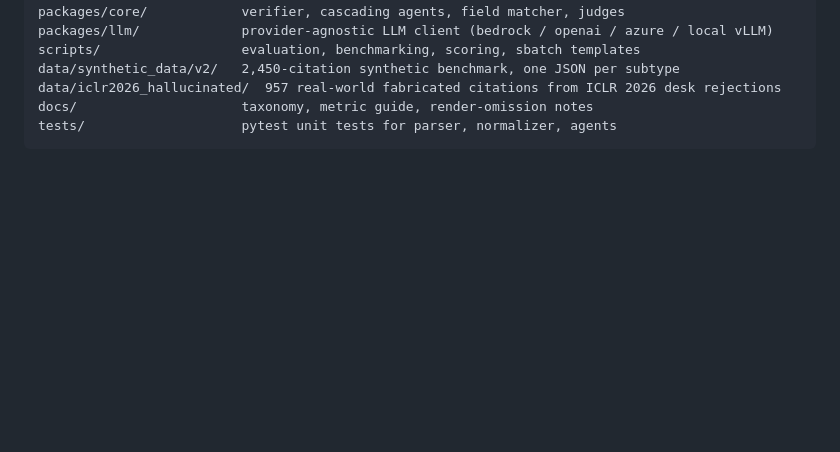
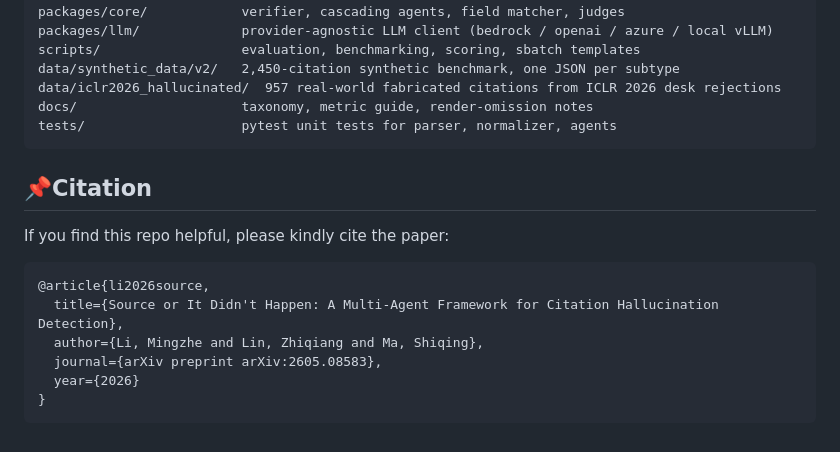
Before and after one commit to aafrostnova/citetracer, a Markdown page: README.md, the part around the change. GitHub-like rendering; blank space fills up the shorter version.

````diff
--- a/README.md
+++ b/README.md
@@ -247,3 +247,16 @@ data/iclr2026_hallucinated/  957 real-world fabricated citations from ICLR 2026
 docs/                     taxonomy, metric guide, render-omission notes
 tests/                    pytest unit tests for parser, normalizer, agents
 ```
+
+## 📌Citation
+
+If you find this repo helpful, please kindly cite the paper:
+
+```bibtex
+@article{li2026source,
+  title={Source or It Didn't Happen: A Multi-Agent Framework for Citation Hallucination Detection},
+  author={Li, Mingzhe and Lin, Zhiqiang and Ma, Shiqing},
+  journal={arXiv preprint arXiv:2605.08583},
+  year={2026}
+}
+```
````
